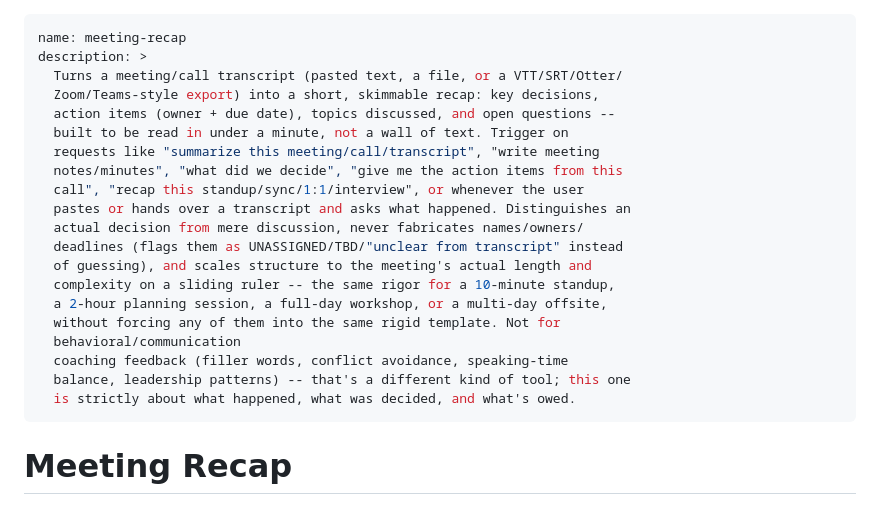
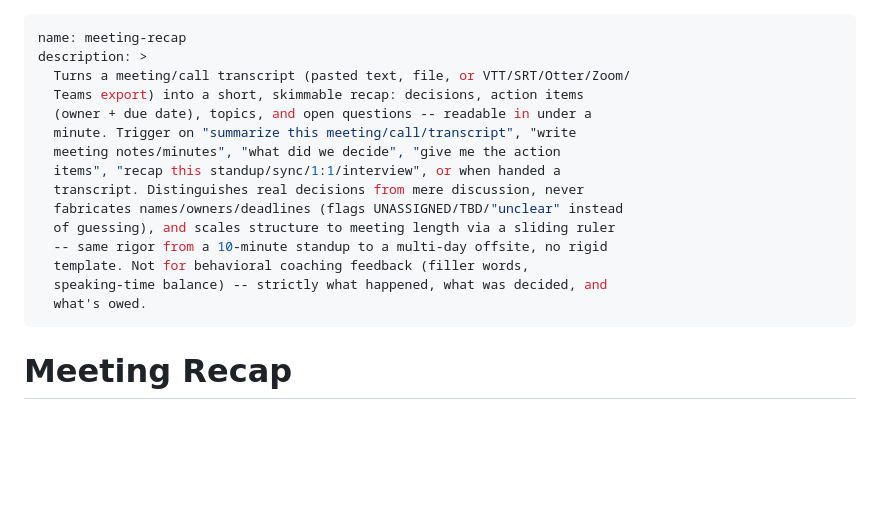
Before and after one commit to ajelinek/skills-stash, a Markdown page: meeting-recap/SKILL.md, the part around the change. GitHub-like rendering; blank space fills up the shorter version.

Commit message:
merge conflict resovled

```diff
--- a/meeting-recap/SKILL.md
+++ b/meeting-recap/SKILL.md
@@ -1,24 +1,19 @@
 ---
 name: meeting-recap
 description: >
-  Turns a meeting/call transcript (pasted text, a file, or a VTT/SRT/Otter/
-  Zoom/Teams-style export) into a short, skimmable recap: key decisions,
-  action items (owner + due date), topics discussed, and open questions --
-  built to be read in under a minute, not a wall of text. Trigger on
-  requests like "summarize this meeting/call/transcript", "write meeting
-  notes/minutes", "what did we decide", "give me the action items from this
-  call", "recap this standup/sync/1:1/interview", or whenever the user
-  pastes or hands over a transcript and asks what happened. Distinguishes an
-  actual decision from mere discussion, never fabricates names/owners/
-  deadlines (flags them as UNASSIGNED/TBD/"unclear from transcript" instead
-  of guessing), and scales structure to the meeting's actual length and
-  complexity on a sliding ruler -- the same rigor for a 10-minute standup,
-  a 2-hour planning session, a full-day workshop, or a multi-day offsite,
-  without forcing any of them into the same rigid template. Not for
-  behavioral/communication
-  coaching feedback (filler words, conflict avoidance, speaking-time
-  balance, leadership patterns) -- that's a different kind of tool; this one
-  is strictly about what happened, what was decided, and what's owed.
+  Turns a meeting/call transcript (pasted text, file, or VTT/SRT/Otter/Zoom/
+  Teams export) into a short, skimmable recap: decisions, action items
+  (owner + due date), topics, and open questions -- readable in under a
+  minute. Trigger on "summarize this meeting/call/transcript", "write
+  meeting notes/minutes", "what did we decide", "give me the action
+  items", "recap this standup/sync/1:1/interview", or when handed a
+  transcript. Distinguishes real decisions from mere discussion, never
+  fabricates names/owners/deadlines (flags UNASSIGNED/TBD/"unclear" instead
+  of guessing), and scales structure to meeting length via a sliding ruler
+  -- same rigor from a 10-minute standup to a multi-day offsite, no rigid
+  template. Not for behavioral coaching feedback (filler words,
+  speaking-time balance) -- strictly what happened, what was decided, and
+  what's owed.
 ---
 
 # Meeting Recap
```
Also changed, not shown: icallhistory/SKILL.md (+2 -2 lines), imessage/SKILL.md (+3 -3 lines).
